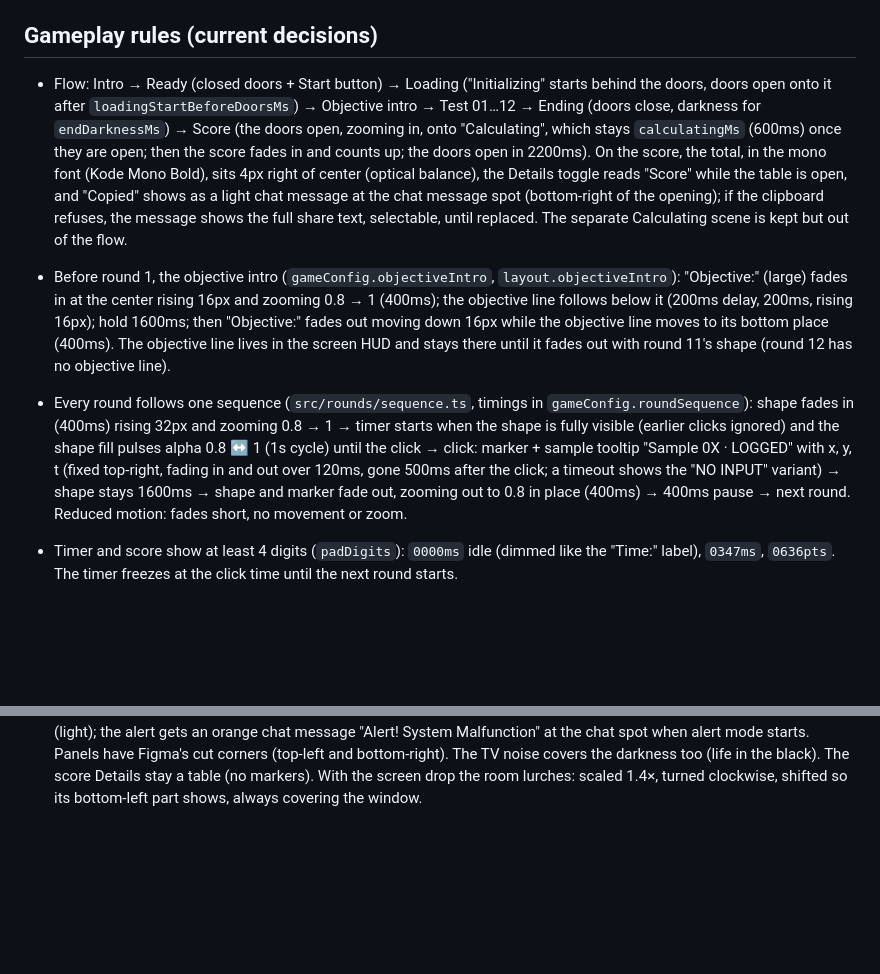
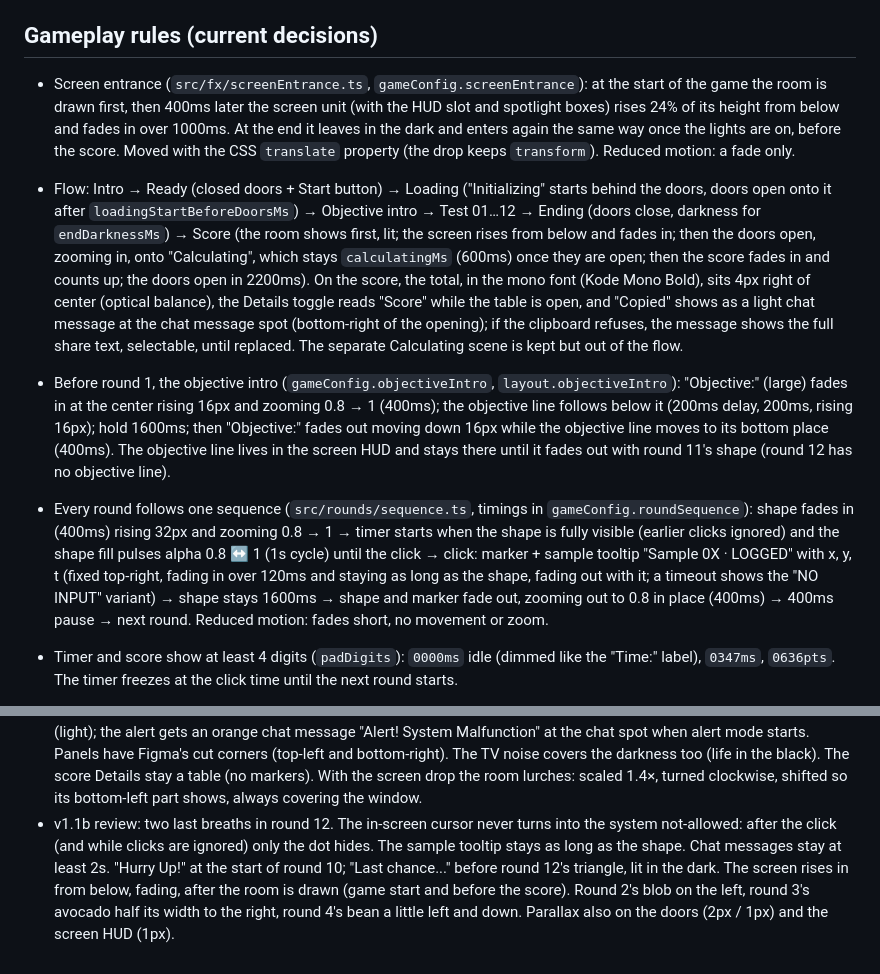
Before and after one commit to eli-podlesny/sharpeyeorai, a Markdown page: CLAUDE.md, 2 parts joined by grey strips. Rendered like a GitHub page; blank space fills up the shorter version.

```diff
--- a/CLAUDE.md
+++ b/CLAUDE.md
@@ -125,9 +125,10 @@ Colors and type are not final. Always use tokens, never hard-coded values, so th
 
 ## Gameplay rules (current decisions)
 
-- Flow: Intro → Ready (closed doors + Start button) → Loading ("Initializing" starts behind the doors, doors open onto it after `loadingStartBeforeDoorsMs`) → Objective intro → Test 01…12 → Ending (doors close, darkness for `endDarknessMs`) → Score (the doors open, zooming in, onto "Calculating", which stays `calculatingMs` (600ms) once they are open; then the score fades in and counts up; the doors open in 2200ms). On the score, the total, in the mono font (Kode Mono Bold), sits 4px right of center (optical balance), the Details toggle reads "Score" while the table is open, and "Copied" shows as a light chat message at the chat message spot (bottom-right of the opening); if the clipboard refuses, the message shows the full share text, selectable, until replaced. The separate Calculating scene is kept but out of the flow.
+- Screen entrance (`src/fx/screenEntrance.ts`, `gameConfig.screenEntrance`): at the start of the game the room is drawn first, then 400ms later the screen unit (with the HUD slot and spotlight boxes) rises 24% of its height from below and fades in over 1000ms. At the end it leaves in the dark and enters again the same way once the lights are on, before the score. Moved with the CSS `translate` property (the drop keeps `transform`). Reduced motion: a fade only.
+- Flow: Intro → Ready (closed doors + Start button) → Loading ("Initializing" starts behind the doors, doors open onto it after `loadingStartBeforeDoorsMs`) → Objective intro → Test 01…12 → Ending (doors close, darkness for `endDarknessMs`) → Score (the room shows first, lit; the screen rises from below and fades in; then the doors open, zooming in, onto "Calculating", which stays `calculatingMs` (600ms) once they are open; then the score fades in and counts up; the doors open in 2200ms). On the score, the total, in the mono font (Kode Mono Bold), sits 4px right of center (optical balance), the Details toggle reads "Score" while the table is open, and "Copied" shows as a light chat message at the chat message spot (bottom-right of the opening); if the clipboard refuses, the message shows the full share text, selectable, until replaced. The separate Calculating scene is kept but out of the flow.
 - Before round 1, the objective intro (`gameConfig.objectiveIntro`, `layout.objectiveIntro`): "Objective:" (large) fades in at the center rising 16px and zooming 0.8 → 1 (400ms); the objective line follows below it (200ms delay, 200ms, rising 16px); hold 1600ms; then "Objective:" fades out moving down 16px while the objective line moves to its bottom place (400ms). The objective line lives in the screen HUD and stays there until it fades out with round 11's shape (round 12 has no objective line).
-- Every round follows one sequence (`src/rounds/sequence.ts`, timings in `gameConfig.roundSequence`): shape fades in (400ms) rising 32px and zooming 0.8 → 1 → timer starts when the shape is fully visible (earlier clicks ignored) and the shape fill pulses alpha 0.8 ↔ 1 (1s cycle) until the click → click: marker + sample tooltip "Sample 0X · LOGGED" with x, y, t (fixed top-right, fading in and out over 120ms, gone 500ms after the click; a timeout shows the "NO INPUT" variant) → shape stays 1600ms → shape and marker fade out, zooming out to 0.8 in place (400ms) → 400ms pause → next round. Reduced motion: fades short, no movement or zoom.
+- Every round follows one sequence (`src/rounds/sequence.ts`, timings in `gameConfig.roundSequence`): shape fades in (400ms) rising 32px and zooming 0.8 → 1 → timer starts when the shape is fully visible (earlier clicks ignored) and the shape fill pulses alpha 0.8 ↔ 1 (1s cycle) until the click → click: marker + sample tooltip "Sample 0X · LOGGED" with x, y, t (fixed top-right, fading in over 120ms and staying as long as the shape, fading out with it; a timeout shows the "NO INPUT" variant) → shape stays 1600ms → shape and marker fade out, zooming out to 0.8 in place (400ms) → 400ms pause → next round. Reduced motion: fades short, no movement or zoom.
 - Timer and score show at least 4 digits (`padDigits`): `0000ms` idle (dimmed like the "Time:" label), `0347ms`, `0636pts`. The timer freezes at the click time until the next round starts.
 - Rounds may have an optional `timeline` hook (intro start, shape visible, every frame with the round clock, click, outro end); empty for now. `sceneMode` (normal / distorted / alert / blackout) is a placeholder with no visual effect, settable from the debug panel.
 - A `startMode` config flag: `"button"` (current) or `"auto"` (possible later). Build for both.
@@ -283,3 +284,4 @@ Mobile layout, leaderboard/database, sound playback, narrator/intro cinematic, f
 - v1.1a review 6: score total nudged 4px right; Details toggle reads "Score"; "Copied" at the chat message spot; the objective intro holds 0.4s longer (1600ms); Calculating 0.2s shorter (600ms) and the doors 0.2s slower to open (2200ms).
 - v1.1a review 7: 4s of full black after the last breath; the score number in the mono font; round 12's triangle in the top-right area of the screen.
 - v1.1b: parallax on the background and both frame shadows (shadow offsets in frame px). Metal system cursors; the orange in-screen cursor only during rounds taking clicks, over the opening. The "copied tooltip" is now a chat message (light); the alert gets an orange chat message "Alert! System Malfunction" at the chat spot when alert mode starts. Panels have Figma's cut corners (top-left and bottom-right). The TV noise covers the darkness too (life in the black). The score Details stay a table (no markers). With the screen drop the room lurches: scaled 1.4×, turned clockwise, shifted so its bottom-left part shows, always covering the window.
+- v1.1b review: two last breaths in round 12. The in-screen cursor never turns into the system not-allowed: after the click (and while clicks are ignored) only the dot hides. The sample tooltip stays as long as the shape. Chat messages stay at least 2s. "Hurry Up!" at the start of round 10; "Last chance..." before round 12's triangle, lit in the dark. The screen rises in from below, fading, after the room is drawn (game start and before the score). Round 2's blob on the left, round 3's avocado half its width to the right, round 4's bean a little left and down. Parallax also on the doors (2px / 1px) and the screen HUD (1px).
```
Also changed, not shown: other parts of CLAUDE.md (+9 -9 lines).
